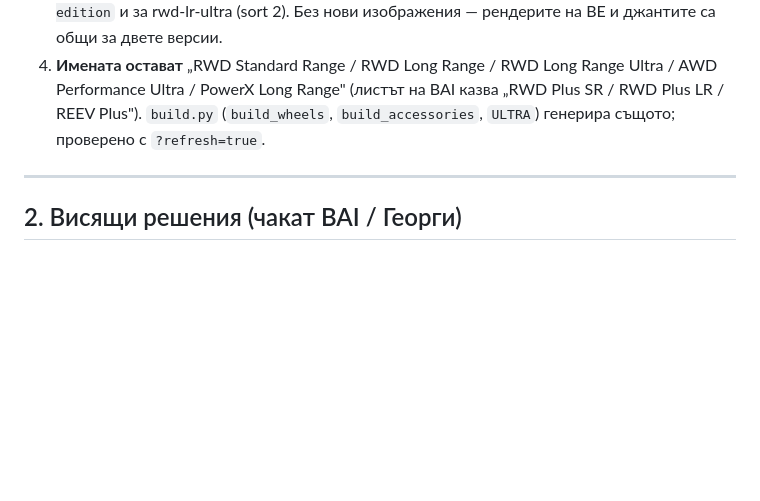
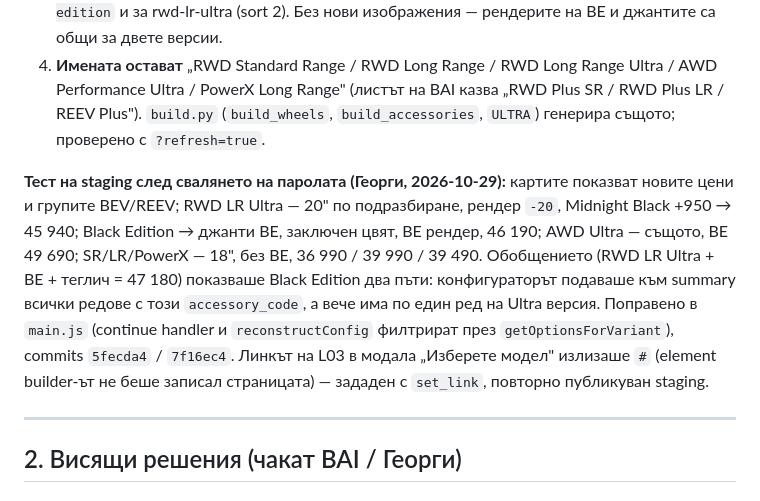
Before and after one commit to branda-agency/xpeng, a Markdown page: configurator-data/l03/DECISIONS.md, the part around the change. GitHub-like rendering; blank space fills up the shorter version.

Commit message:
L03 decisions: staging test results and summary fix (§1.17)
Co-Authored-By: Claude Fable 5.1 <noreply@anthropic.com>
Claude-Session: https://claude.ai/code/session_01N6gRjvvrCC1wq4fEXxLW8a

```diff
--- a/configurator-data/l03/DECISIONS.md
+++ b/configurator-data/l03/DECISIONS.md
@@ -361,6 +361,15 @@ Escape" зачертан, `, Escape ( само при AWD )` дописан сл
    PowerX Long Range" (листът на BAI казва „RWD Plus SR / RWD Plus LR / REEV Plus").
 `build.py` (`build_wheels`, `build_accessories`, `ULTRA`) генерира същото; проверено с `?refresh=true`.
 
+**Тест на staging след свалянето на паролата (Георги, 2026-10-29):** картите показват новите цени и групите
+BEV/REEV; RWD LR Ultra — 20" по подразбиране, рендер `-20`, Midnight Black +950 → 45 940; Black Edition →
+джанти BE, заключен цвят, BE рендер, 46 190; AWD Ultra — същото, BE 49 690; SR/LR/PowerX — 18", без BE,
+36 990 / 39 990 / 39 490. Обобщението (RWD LR Ultra + BE + теглич = 47 180) показваше Black Edition два
+пъти: конфигураторът подаваше към summary всички редове с този `accessory_code`, а вече има по един ред на
+Ultra версия. Поправено в `main.js` (continue handler и `reconstructConfig` филтрират през
+`getOptionsForVariant`), commits `5fecda4` / `7f16ec4`. Линкът на L03 в модала „Изберете модел" излизаше `#`
+(element builder-ът не беше записал страницата) — зададен с `set_link`, повторно публикуван staging.
+
 ---
 
 ## 2. Висящи решения (чакат BAI / Георги)
```
